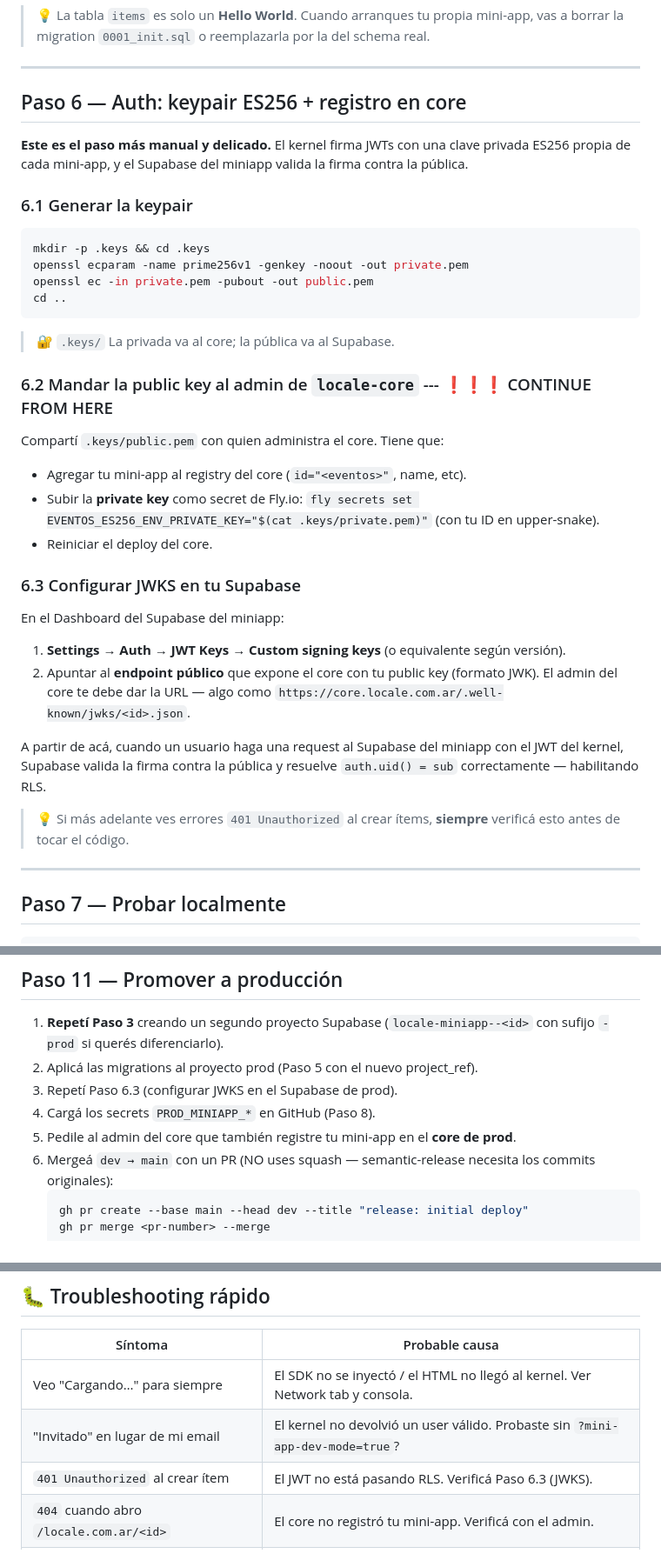
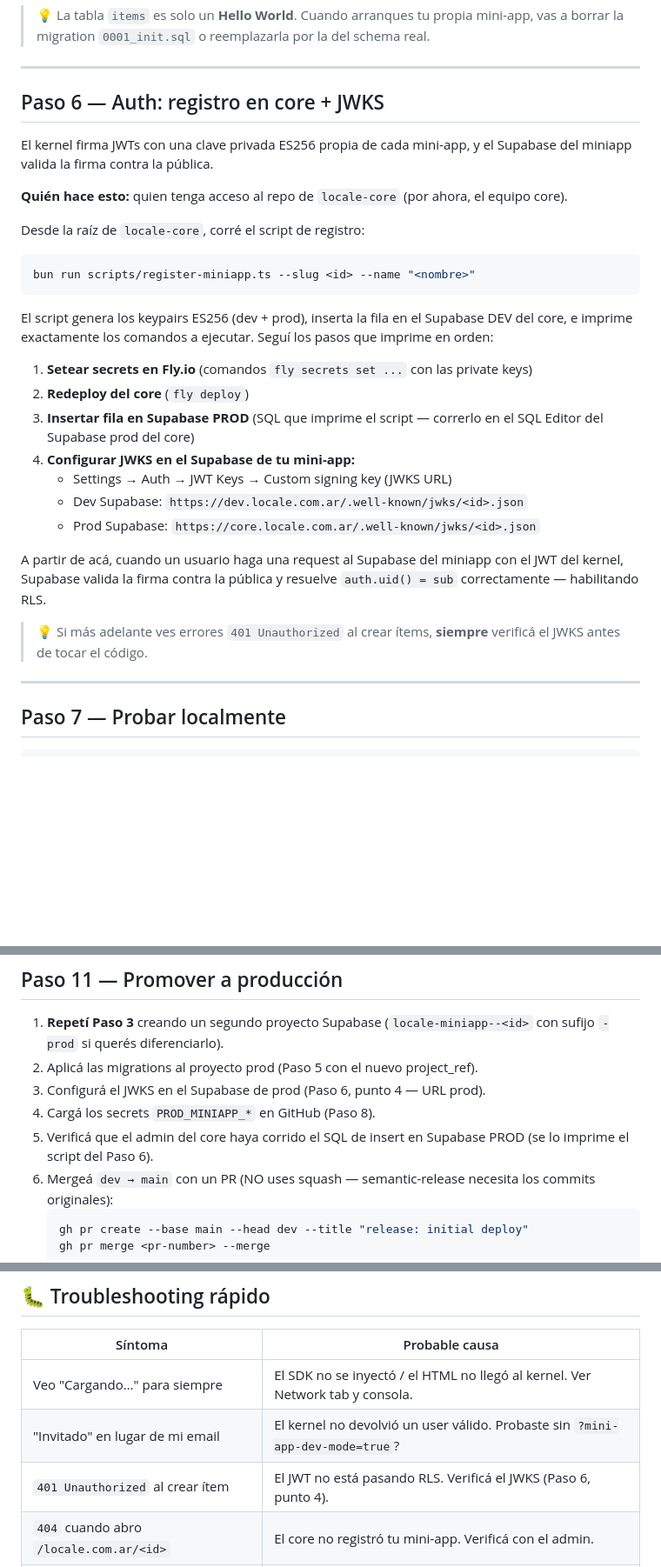
Before and after one commit to locale-labs/locale-miniapp--boilerplate, a Markdown page: FIRST_STEPS.md, 3 parts joined by grey strips. Shown at 87% size. Drawn GitHub-style; blank space fills up the shorter version.

Commit message:
fix: notes

````diff
--- a/FIRST_STEPS.md
+++ b/FIRST_STEPS.md
@@ -126,39 +124,31 @@ Esto crea la tabla `items` con RLS. Verificalo en el dashboard de Supabase → *
 
 ---
 
-## Paso 6 — Auth: keypair ES256 + registro en core
+## Paso 6 — Auth: registro en core + JWKS
 
-**Este es el paso más manual y delicado.** El kernel firma JWTs con una clave privada ES256 propia de cada mini-app, y el Supabase del miniapp valida la firma contra la pública.
+El kernel firma JWTs con una clave privada ES256 propia de cada mini-app, y el Supabase del miniapp valida la firma contra la pública.
 
-### 6.1 Generar la keypair
+**Quién hace esto:** quien tenga acceso al repo de `locale-core` (por ahora, el equipo core).
+
+Desde la raíz de `locale-core`, corré el script de registro:
 
 ```bash
-mkdir -p .keys && cd .keys
-openssl ecparam -name prime256v1 -genkey -noout -out private.pem
-openssl ec -in private.pem -pubout -out public.pem
-cd ..
+bun run scripts/register-miniapp.ts --slug <id> --name "<nombre>"
 ```
 
-> 🔐 `.keys/` La privada va al core; la pública va al Supabase.
+El script genera los keypairs ES256 (dev + prod), inserta la fila en el Supabase DEV del core, e imprime exactamente los comandos a ejecutar. Seguí los pasos que imprime en orden:
 
-### 6.2 Mandar la public key al admin de `locale-core` --- ❗❗❗ CONTINUE FROM HERE
-
-Compartí `.keys/public.pem` con quien administra el core. Tiene que:
-
-- Agregar tu mini-app al registry del core (`id="<eventos>"`, name, etc).
-- Subir la **private key** como secret de Fly.io: `fly secrets set EVENTOS_ES256_ENV_PRIVATE_KEY="$(cat .keys/private.pem)"` (con tu ID en upper-snake).
-- Reiniciar el deploy del core.
-
-### 6.3 Configurar JWKS en tu Supabase
-
-En el Dashboard del Supabase del miniapp:
-
-1. **Settings → Auth → JWT Keys → Custom signing keys** (o equivalente según versión).
-2. Apuntar al **endpoint público** que expone el core con tu public key (formato JWK). El admin del core te debe dar la URL — algo como `https://core.locale.com.ar/.well-known/jwks/<id>.json`.
+1. **Setear secrets en Fly.io** (comandos `fly secrets set ...` con las private keys)
+2. **Redeploy del core** (`fly deploy`)
+3. **Insertar fila en Supabase PROD** (SQL que imprime el script — correrlo en el SQL Editor del Supabase prod del core)
+4. **Configurar JWKS en el Supabase de tu mini-app:**
+   - Settings → Auth → JWT Keys → Custom signing key (JWKS URL)
+   - Dev Supabase: `https://dev.locale.com.ar/.well-known/jwks/<id>.json`
+   - Prod Supabase: `https://core.locale.com.ar/.well-known/jwks/<id>.json`
 
 A partir de acá, cuando un usuario haga una request al Supabase del miniapp con el JWT del kernel, Supabase valida la firma contra la pública y resuelve `auth.uid() = sub` correctamente — habilitando RLS.
 
-> 💡 Si más adelante ves errores `401 Unauthorized` al crear ítems, **siempre** verificá esto antes de tocar el código.
+> 💡 Si más adelante ves errores `401 Unauthorized` al crear ítems, **siempre** verificá el JWKS antes de tocar el código.
 
 ---
 
@@ -252,9 +242,9 @@ Deberías ver:
 
 1. **Repetí Paso 3** creando un segundo proyecto Supabase (`locale-miniapp--<id>` con sufijo `-prod` si querés diferenciarlo).
 2. Aplicá las migrations al proyecto prod (Paso 5 con el nuevo project_ref).
-3. Repetí Paso 6.3 (configurar JWKS en el Supabase de prod).
+3. Configurá el JWKS en el Supabase de prod (Paso 6, punto 4 — URL prod).
 4. Cargá los secrets `PROD_MINIAPP_*` en GitHub (Paso 8).
-5. Pedile al admin del core que también registre tu mini-app en el **core de prod**.
+5. Verificá que el admin del core haya corrido el SQL de insert en Supabase PROD (se lo imprime el script del Paso 6).
 6. Mergeá `dev → main` con un PR (NO uses squash — semantic-release necesita los commits originales):
    ```bash
    gh pr create --base main --head dev --title "release: initial deploy"
@@ -271,7 +261,7 @@ Deberías ver:
 |---|---|
 | Veo "Cargando…" para siempre | El SDK no se inyectó / el HTML no llegó al kernel. Ver Network tab y consola. |
 | "Invitado" en lugar de mi email | El kernel no devolvió un user válido. Probaste sin `?mini-app-dev-mode=true`? |
-| `401 Unauthorized` al crear ítem | El JWT no está pasando RLS. Verificá Paso 6.3 (JWKS). |
+| `401 Unauthorized` al crear ítem | El JWT no está pasando RLS. Verificá el JWKS (Paso 6, punto 4). |
 | `404` cuando abro `/locale.com.ar/<id>` | El core no registró tu mini-app. Verificá con el admin. |
 | El modal del kernel no muestra la versión | El edge function `deploy_miniapp` falló. Mirá `bunx supabase functions logs deploy_miniapp`. |
 | `bun run build` falla con "SDK no encontrado" | `bun install` no terminó OK. Borrá `node_modules` y reinstalá. |
````
Also changed, not shown: other parts of FIRST_STEPS.md (+1 -3 lines), NOTES/init-config/DEV_GATE.md (renamed from init-config/DEV_GATE.md).
